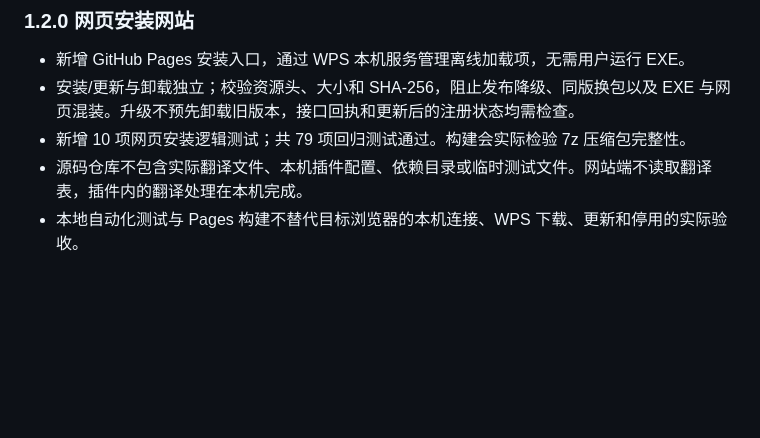
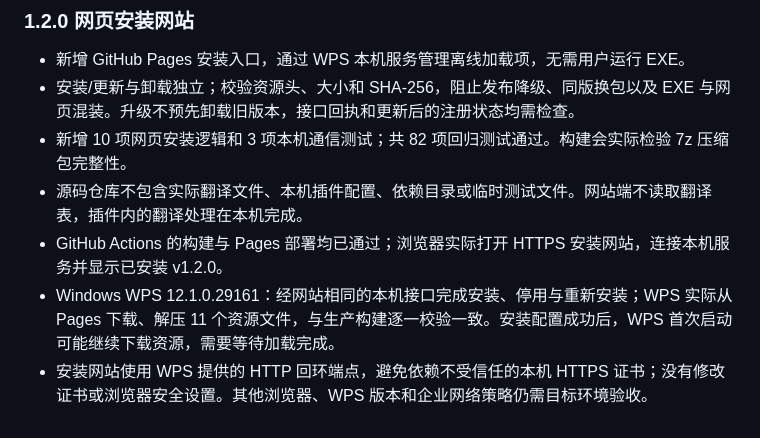
Before and after one commit to KSuperLiu/wps-translation-assistant, a Markdown page: README.md, the part around the change. Drawn GitHub-style; blank space fills up the shorter version.

Commit message:
Document verified Pages deployment and WPS installation checks

```diff
--- a/README.md
+++ b/README.md
@@ -249,6 +249,8 @@ npm.cmd run build
 
 - 新增 GitHub Pages 安装入口，通过 WPS 本机服务管理离线加载项，无需用户运行 EXE。
 - 安装/更新与卸载独立；校验资源头、大小和 SHA-256，阻止发布降级、同版换包以及 EXE 与网页混装。升级不预先卸载旧版本，接口回执和更新后的注册状态均需检查。
-- 新增 10 项网页安装逻辑测试；共 79 项回归测试通过。构建会实际检验 7z 压缩包完整性。
+- 新增 10 项网页安装逻辑和 3 项本机通信测试；共 82 项回归测试通过。构建会实际检验 7z 压缩包完整性。
 - 源码仓库不包含实际翻译文件、本机插件配置、依赖目录或临时测试文件。网站端不读取翻译表，插件内的翻译处理在本机完成。
-- 本地自动化测试与 Pages 构建不替代目标浏览器的本机连接、WPS 下载、更新和停用的实际验收。
+- GitHub Actions 的构建与 Pages 部署均已通过；浏览器实际打开 HTTPS 安装网站，连接本机服务并显示已安装 v1.2.0。
+- Windows WPS 12.1.0.29161：经网站相同的本机接口完成安装、停用与重新安装；WPS 实际从 Pages 下载、解压 11 个资源文件，与生产构建逐一校验一致。安装配置成功后，WPS 首次启动可能继续下载资源，需要等待加载完成。
+- 安装网站使用 WPS 提供的 HTTP 回环端点，避免依赖不受信任的本机 HTTPS 证书；没有修改证书或浏览器安全设置。其他浏览器、WPS 版本和企业网络策略仍需目标环境验收。
```
